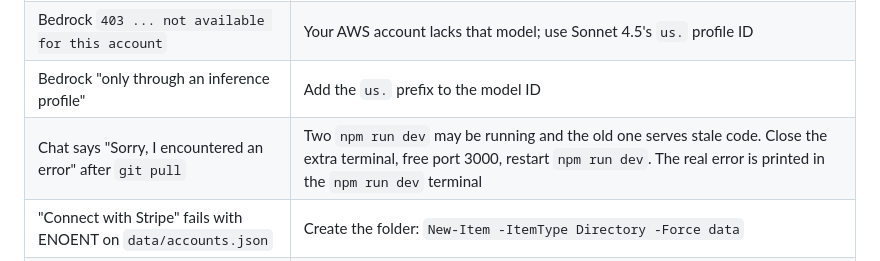
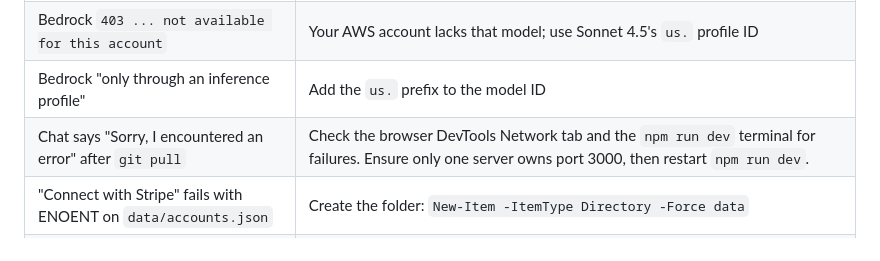
Before and after one commit to mitul3737/mentor-match, a Markdown page: README.md, the part around the change. Drawn GitHub-style.

Commit message:
Revise error messages and troubleshooting steps
Updated troubleshooting instructions for various errors in the README.

Co-authored-by: Copilot Autofix powered by AI <175728472+Copilot@users.noreply.github.com>

```diff
--- a/README.md
+++ b/README.md
@@ -236,7 +236,7 @@ Connected account IDs are stored in `data/accounts.json` (git-ignored), so each
 | "This mentor has not onboarded to Stripe yet" | Onboard that mentor on `/onboard.html` first |
 | Bedrock `403 ... not available for this account` | Your AWS account lacks that model; use Sonnet 4.5's `us.` profile ID |
 | Bedrock "only through an inference profile" | Add the `us.` prefix to the model ID |
-| Chat says "Sorry, I encountered an error" after `git pull` | Two `npm run dev` may be running and the old one serves stale code. Close the extra terminal, free port 3000, restart `npm run dev`. The real error is printed in the `npm run dev` terminal |
+| Chat says "Sorry, I encountered an error" after `git pull` | Check the browser DevTools Network tab and the `npm run dev` terminal for failures. Ensure only one server owns port 3000, then restart `npm run dev`. |
 | "Connect with Stripe" fails with ENOENT on `data/accounts.json` | Create the folder: `New-Item -ItemType Directory -Force data` |
 | Grok Bot: "must be a collaborator" when opening a PR | Open the PR yourself from the compare page; or give the Cursor GitHub app's installation on your account access to the repo and start a new Bot task |
 | `npm` "running scripts is disabled" | `Set-ExecutionPolicy -Scope CurrentUser RemoteSigned` |
```
